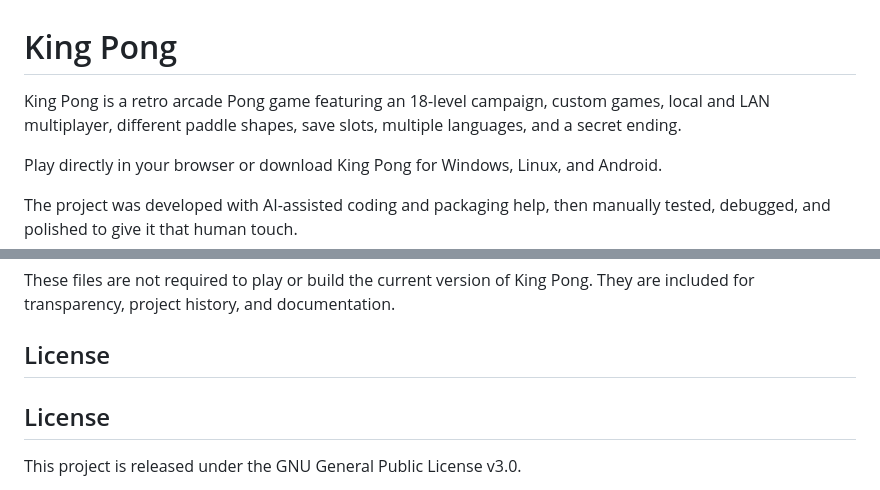
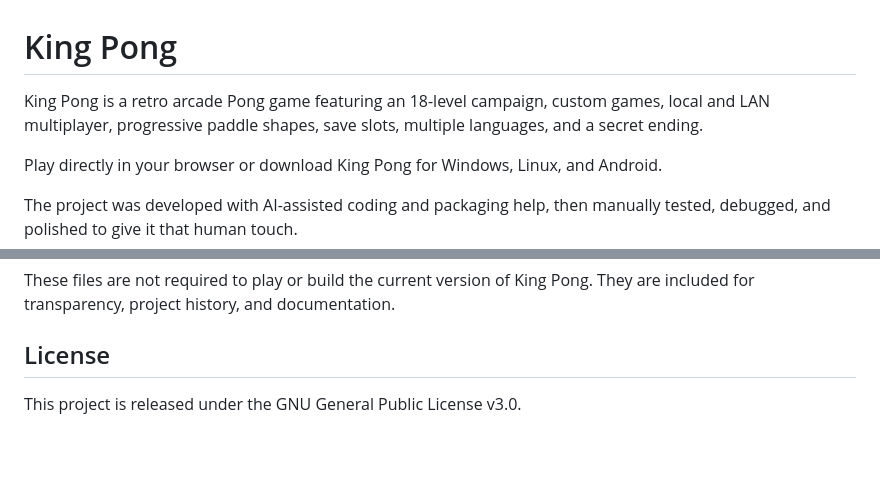
Before and after one commit to KingAlexGilbert/king-pong, a Markdown page: README.md, 2 parts joined by grey strips. Drawn GitHub-style; blank space fills up the shorter version.

Commit message:
Revise King Pong description and license section
Updated description of King Pong to include 'progressive paddle shapes' and removed redundant license section.

```diff
--- a/README.md
+++ b/README.md
@@ -1,6 +1,6 @@
 # King Pong
 
-King Pong is a retro arcade Pong game featuring an 18-level campaign, custom games, local and LAN multiplayer, different paddle shapes, save slots, multiple languages, and a secret ending.
+King Pong is a retro arcade Pong game featuring an 18-level campaign, custom games, local and LAN multiplayer, progressive paddle shapes, save slots, multiple languages, and a secret ending.
 
 Play directly in your browser or download King Pong for Windows, Linux, and Android.
 
@@ -215,8 +215,6 @@ These files are not required to play or build the current version of King Pong.
 
 ## License
 
-## License
-
 This project is released under the GNU General Public License v3.0.
 
 Distributed modified versions must follow the terms of the GPLv3. See the `LICENSE` file for the complete license terms.
```
